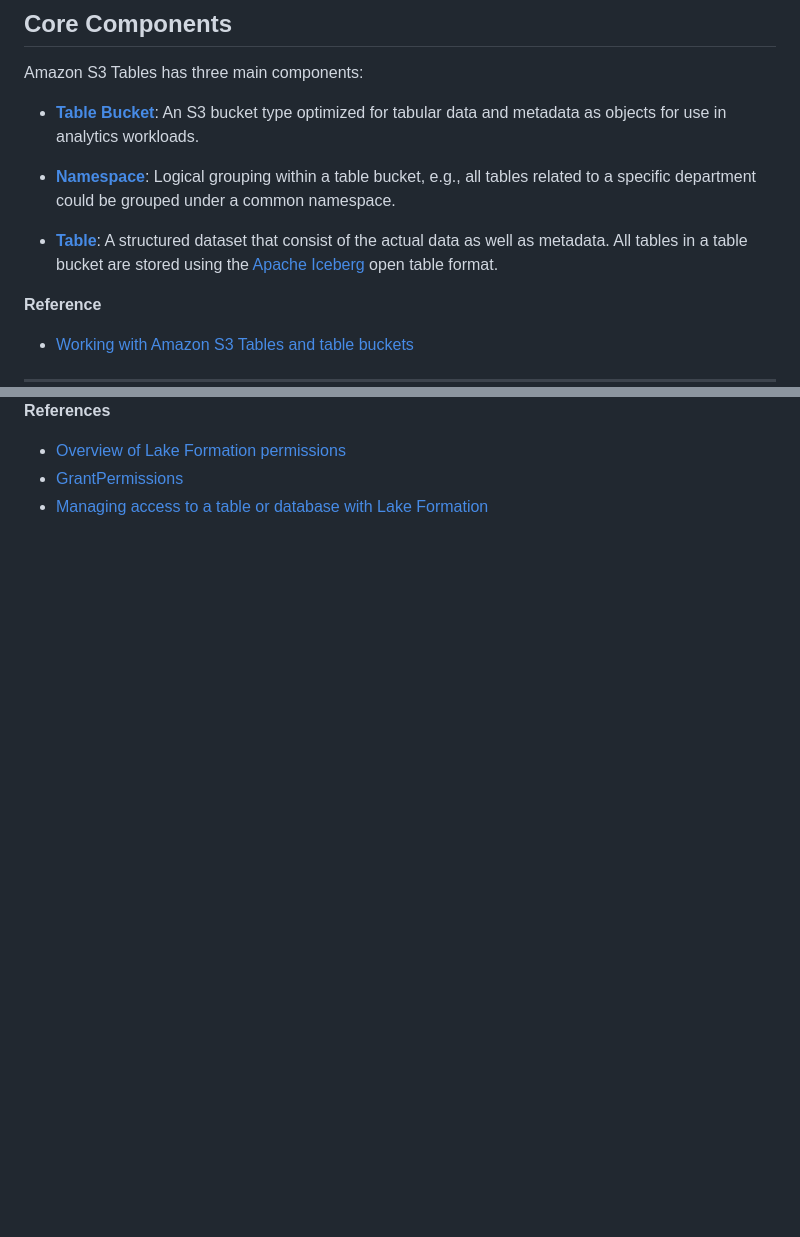
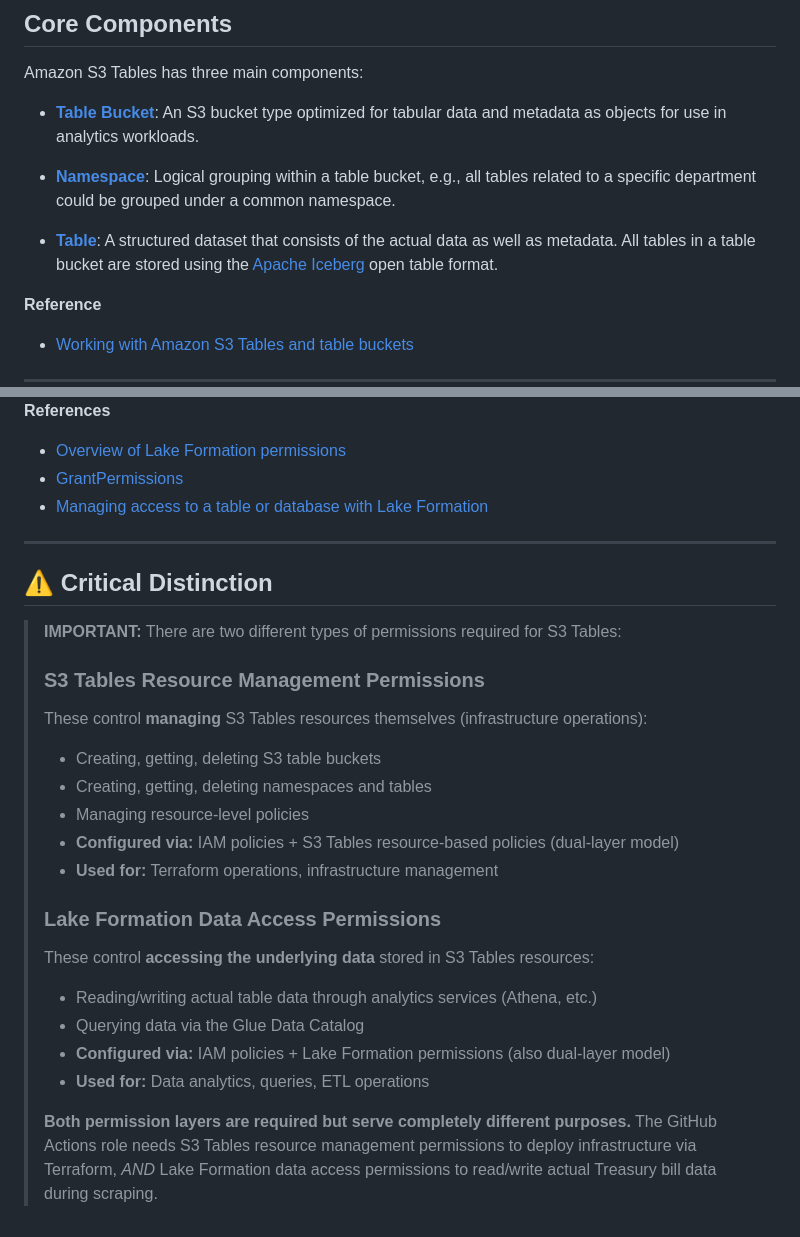
Before and after one commit to yangwu1227/tbills-scraper, a Markdown page: terraform/docs/s3_table_bucket.md, 2 parts joined by grey strips. Rendered like a GitHub page; blank space fills up the shorter version.

```diff
--- a/terraform/docs/s3_table_bucket.md
+++ b/terraform/docs/s3_table_bucket.md
@@ -8,7 +8,7 @@ Amazon S3 Tables has three main components:
 
 - [**Namespace**](https://docs.aws.amazon.com/AmazonS3/latest/userguide/s3-tables-namespace.html): Logical grouping within a table bucket, e.g., all tables related to a specific department could be grouped under a common namespace.
 
-- [**Table**](https://docs.aws.amazon.com/AmazonS3/latest/userguide/s3-tables-tables.html): A structured dataset that consist of the actual data as well as metadata. All tables in a table bucket are stored using the [Apache Iceberg](https://iceberg.apache.org/docs/latest/) open table format.
+- [**Table**](https://docs.aws.amazon.com/AmazonS3/latest/userguide/s3-tables-tables.html): A structured dataset that consists of the actual data as well as metadata. All tables in a table bucket are stored using the [Apache Iceberg](https://iceberg.apache.org/docs/latest/) open table format.
 
 **Reference**
 
@@ -223,3 +286,30 @@ The Lake Formation permissions model is a combination of Lake Formation and IAM
 - [Overview of Lake Formation permissions](https://docs.aws.amazon.com/lake-formation/latest/dg/lf-permissions-overview.html)
 - [GrantPermissions](https://docs.aws.amazon.com/lake-formation/latest/APIReference/API_GrantPermissions.html)
 - [Managing access to a table or database with Lake Formation](https://docs.aws.amazon.com/AmazonS3/latest/userguide/grant-permissions-tables.html)
+
+---
+
+## ⚠️ Critical Distinction
+
+> **IMPORTANT:** There are two different types of permissions required for S3 Tables:
+>
+> ### S3 Tables Resource Management Permissions
+>
+> These control **managing** S3 Tables resources themselves (infrastructure operations):
+>
+> - Creating, getting, deleting S3 table buckets
+> - Creating, getting, deleting namespaces and tables
+> - Managing resource-level policies
+> - **Configured via:** IAM policies + S3 Tables resource-based policies (dual-layer model)
+> - **Used for:** Terraform operations, infrastructure management
+>
+> ### Lake Formation Data Access Permissions
+>
+> These control **accessing the underlying data** stored in S3 Tables resources:
+>
+> - Reading/writing actual table data through analytics services (Athena, etc.)
+> - Querying data via the Glue Data Catalog
+> - **Configured via:** IAM policies + Lake Formation permissions (also dual-layer model)
+> - **Used for:** Data analytics, queries, ETL operations
+>
+> **Both permission layers are required but serve completely different purposes.** The GitHub Actions role needs S3 Tables resource management permissions to deploy infrastructure via Terraform, *AND* Lake Formation data access permissions to read/write actual Treasury bill data during scraping.
```
Also changed, not shown: other parts of terraform/docs/s3_table_bucket.md (+63 -0 lines).
